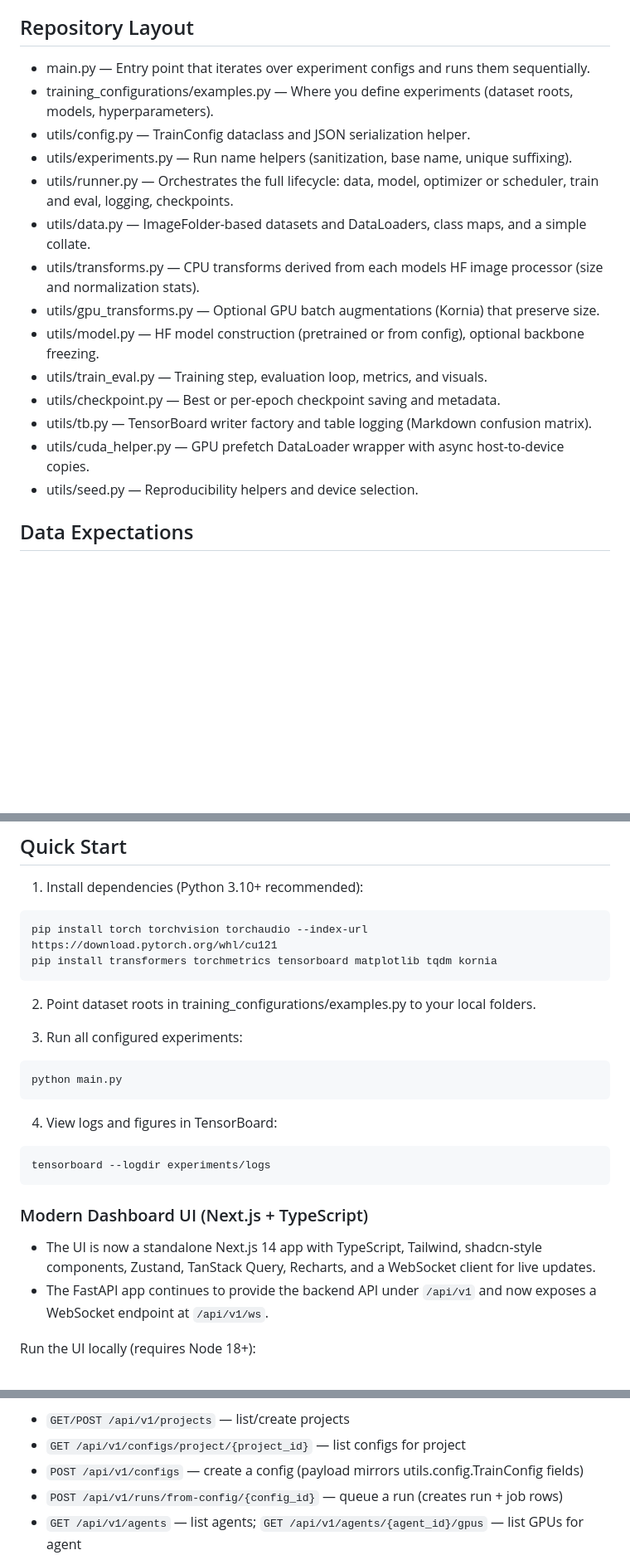
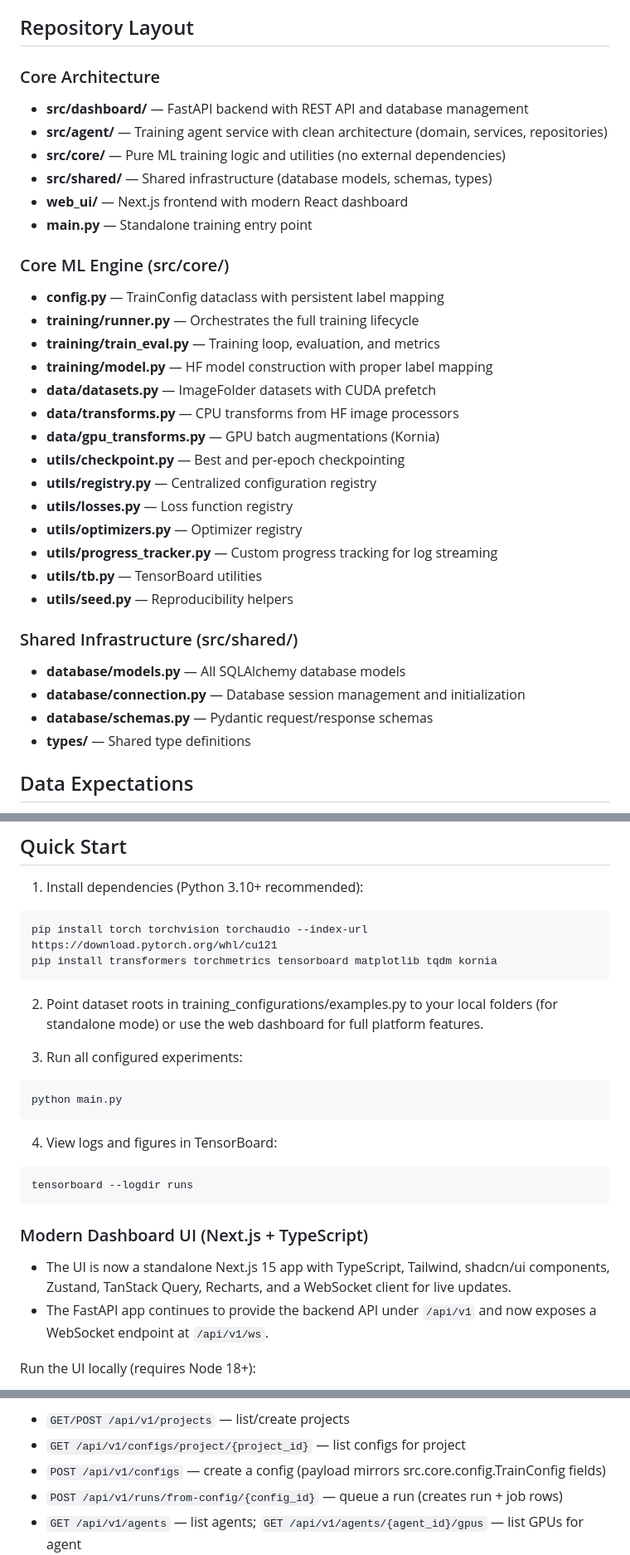
Before and after one commit to isztldav/aurora_boreale, a Markdown page: README.md, 3 parts joined by grey strips. Shown at 83% size. GitHub-like rendering; blank space fills up the shorter version.

```diff
--- a/README.md
+++ b/README.md
@@ -23,20 +23,36 @@ A small, focused codebase for running reproducible, scriptable, and easily exten
 
 
 ## Repository Layout
-- main.py — Entry point that iterates over experiment configs and runs them sequentially.
-- training_configurations/examples.py — Where you define experiments (dataset roots, models, hyperparameters).
-- utils/config.py — TrainConfig dataclass and JSON serialization helper.
-- utils/experiments.py — Run name helpers (sanitization, base name, unique suffixing).
-- utils/runner.py — Orchestrates the full lifecycle: data, model, optimizer or scheduler, train and eval, logging, checkpoints.
-- utils/data.py — ImageFolder-based datasets and DataLoaders, class maps, and a simple collate.
-- utils/transforms.py — CPU transforms derived from each models HF image processor (size and normalization stats).
-- utils/gpu_transforms.py — Optional GPU batch augmentations (Kornia) that preserve size.
-- utils/model.py — HF model construction (pretrained or from config), optional backbone freezing.
-- utils/train_eval.py — Training step, evaluation loop, metrics, and visuals.
-- utils/checkpoint.py — Best or per-epoch checkpoint saving and metadata.
-- utils/tb.py — TensorBoard writer factory and table logging (Markdown confusion matrix).
-- utils/cuda_helper.py — GPU prefetch DataLoader wrapper with async host-to-device copies.
-- utils/seed.py — Reproducibility helpers and device selection.
+
+### Core Architecture
+- **src/dashboard/** — FastAPI backend with REST API and database management
+- **src/agent/** — Training agent service with clean architecture (domain, services, repositories)
+- **src/core/** — Pure ML training logic and utilities (no external dependencies)
+- **src/shared/** — Shared infrastructure (database models, schemas, types)
+- **web_ui/** — Next.js frontend with modern React dashboard
+- **main.py** — Standalone training entry point
+
+### Core ML Engine (src/core/)
+- **config.py** — TrainConfig dataclass with persistent label mapping
+- **training/runner.py** — Orchestrates the full training lifecycle
+- **training/train_eval.py** — Training loop, evaluation, and metrics
+- **training/model.py** — HF model construction with proper label mapping
+- **data/datasets.py** — ImageFolder datasets with CUDA prefetch
+- **data/transforms.py** — CPU transforms from HF image processors
+- **data/gpu_transforms.py** — GPU batch augmentations (Kornia)
+- **utils/checkpoint.py** — Best and per-epoch checkpointing
+- **utils/registry.py** — Centralized configuration registry
+- **utils/losses.py** — Loss function registry
+- **utils/optimizers.py** — Optimizer registry
+- **utils/progress_tracker.py** — Custom progress tracking for log streaming
+- **utils/tb.py** — TensorBoard utilities
+- **utils/seed.py** — Reproducibility helpers
+
+### Shared Infrastructure (src/shared/)
+- **database/models.py** — All SQLAlchemy database models
+- **database/connection.py** — Database session management and initialization
+- **database/schemas.py** — Pydantic request/response schemas
+- **types/** — Shared type definitions
 
 
 ## Data Expectations
@@ -56,7 +72,7 @@ pip install torch torchvision torchaudio --index-url https://download.pytorch.or
 pip install transformers torchmetrics tensorboard matplotlib tqdm kornia
 ~~~
 
-2) Point dataset roots in training_configurations/examples.py to your local folders.
+2) Point dataset roots in training_configurations/examples.py to your local folders (for standalone mode) or use the web dashboard for full platform features.
 
 3) Run all configured experiments:
 
@@ -67,11 +83,11 @@ python main.py
 4) View logs and figures in TensorBoard:
 
 ~~~bash
-tensorboard --logdir experiments/logs
+tensorboard --logdir runs
 ~~~
 
 ### Modern Dashboard UI (Next.js + TypeScript)
-- The UI is now a standalone Next.js 14 app with TypeScript, Tailwind, shadcn-style components, Zustand, TanStack Query, Recharts, and a WebSocket client for live updates.
+- The UI is now a standalone Next.js 15 app with TypeScript, Tailwind, shadcn/ui components, Zustand, TanStack Query, Recharts, and a WebSocket client for live updates.
 - The FastAPI app continues to provide the backend API under `/api/v1` and now exposes a WebSocket endpoint at `/api/v1/ws`.
 
 Run the UI locally (requires Node 18+):
@@ -100,7 +116,7 @@ Legacy server-rendered pages have been removed; use the Next.js UI exclusively.
 Endpoints (selection):
 - `GET/POST /api/v1/projects` — list/create projects
 - `GET /api/v1/configs/project/{project_id}` — list configs for project
-- `POST /api/v1/configs` — create a config (payload mirrors utils.config.TrainConfig fields)
+- `POST /api/v1/configs` — create a config (payload mirrors src.core.config.TrainConfig fields)
 - `POST /api/v1/runs/from-config/{config_id}` — queue a run (creates run + job rows)
 - `GET /api/v1/agents` — list agents; `GET /api/v1/agents/{agent_id}/gpus` — list GPUs for agent
   - Note: Agents and GPUs are auto-registered by the agent process; manual creation is disabled.
```
Also changed, not shown: other parts of README.md (+50 -29 lines), CLAUDE.md (+48 -20 lines), PROJECT_CACHE.md (+1 -1 lines).
